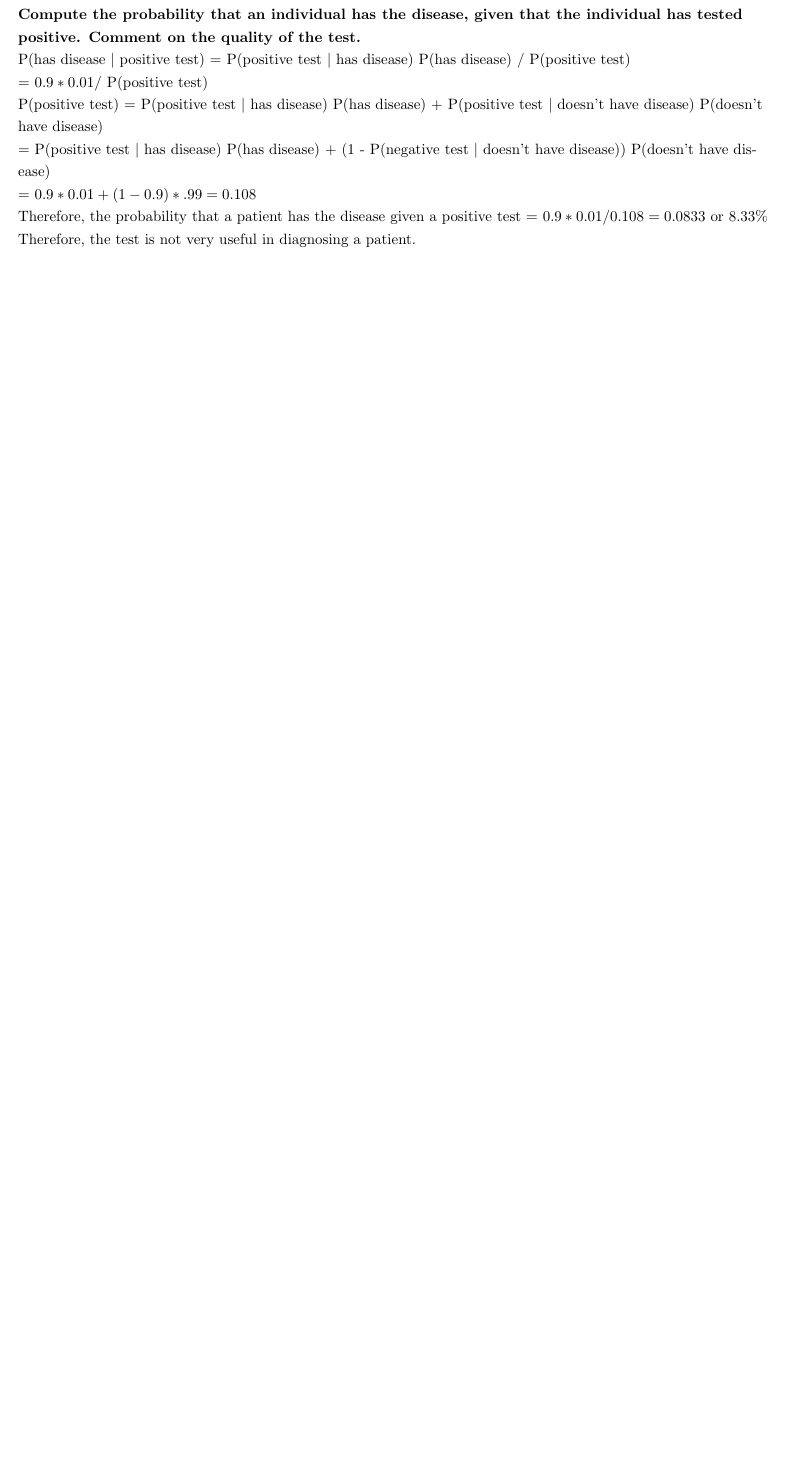
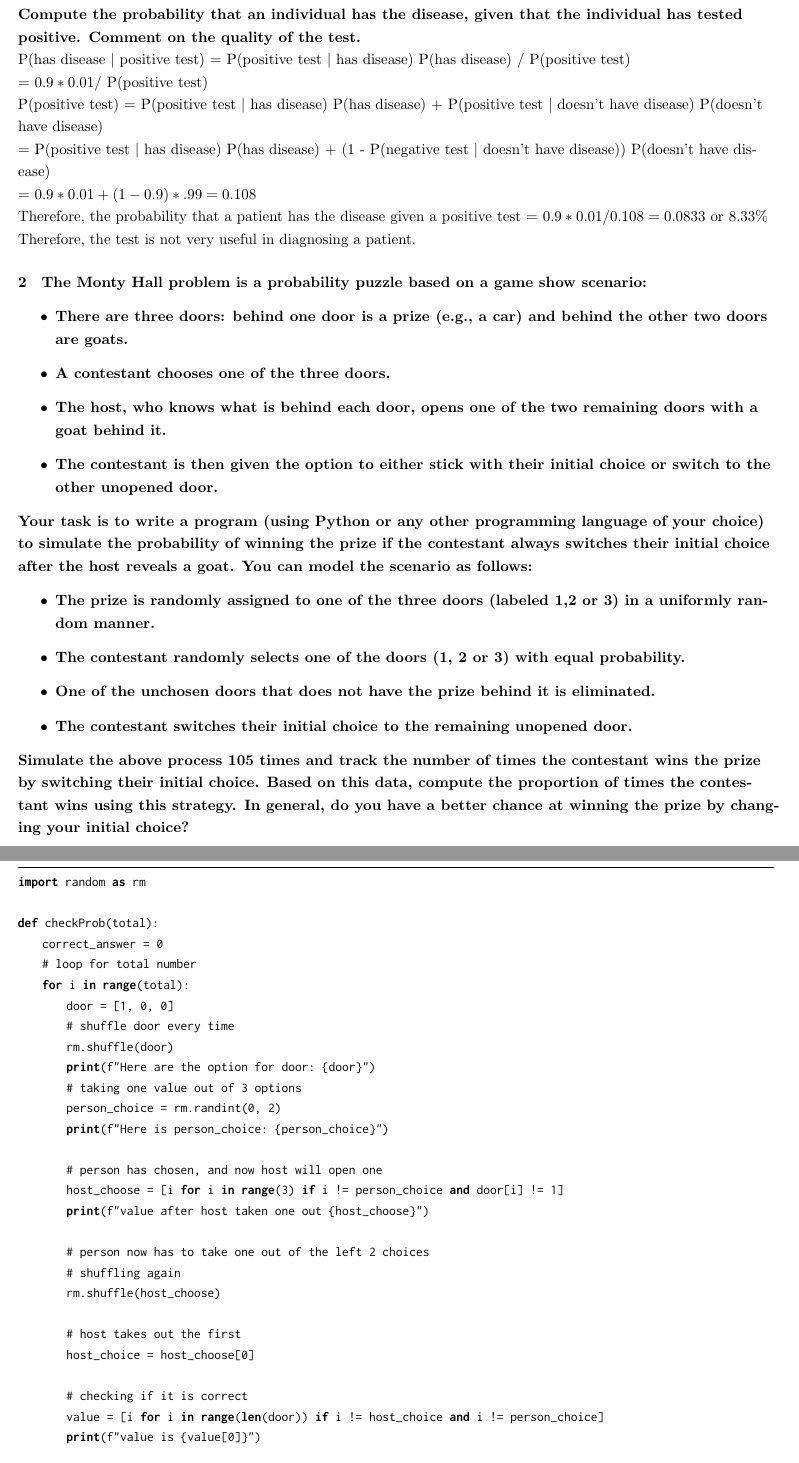
Before and after one commit to rjn01/statistics2024, a LaTeX problem sheet (HW1/hw1.tex): part of page 1 of 2 before the commit and two parts of pages 1 and 2 of 3 after it, the two joined at a grey line, cut so that both start at the same text, the shorter picture padded with empty space. Compiled offline with pdfLaTeX.

Commit message:
2nd question

```diff
--- a/HW1/hw1.tex
+++ b/HW1/hw1.tex
@@ -35,7 +35,7 @@
 \setlength{\headheight}{25pt}
 \fancyhf{}
 \rhead{
-    Shameem Ahmed Khan | Orkun Akyol | Gabriel Brown\\
+    Rajan Puri | Shameem Ahmed Khan | Orkun Akyol | Gabriel Brown\\
     Statistics | Winter 2024\\
     Homework 1
 }
@@ -57,3 +57,67 @@ P(positive test) = P(positive test $|$ has disease) P(has disease) + P(positive
 = $0.9 * 0.01 + (1 - 0.9)*.99 = 0.108$\\
 Therefore, the probability that a patient has the disease given a positive test = $0.9 * 0.01 / 0.108 = 0.0833$ or 8.33\%\\
 Therefore, the test is not very useful in diagnosing a patient.
+
+\paragraph{2}
+\textbf{The Monty Hall problem is a probability puzzle based on a game show scenario:\begin{itemize}
+    \item There are three doors: behind one door is a prize (e.g., a car) and behind the other two doors are goats.
+    \item A contestant chooses one of the three doors.
+    \item The host, who knows what is behind each door, opens one of the two
+remaining doors with a goat behind it.
+    \item The contestant is then given the option to either stick with their initial choice or switch to the other unopened door.
+\end{itemize}
+Your task is to write a program (using Python or any other programming
+language of your choice) to simulate the probability of winning the prize if
+the contestant always switches their initial choice after the host reveals a goat.
+You can model the scenario as follows:\begin{itemize}
+    \item The prize is randomly assigned to one of the three doors (labeled 1,2 or 3) in a uniformly random manner.
+    \item The contestant randomly selects one of the doors (1, 2 or 3) with equal probability.
+    \item One of the unchosen doors that does not have the prize behind it is
+eliminated.
+    \item The contestant switches their initial choice to the remaining unopened door.
+\end{itemize}
+Simulate the above process 105
+times and track the number of times the contestant wins the prize by switching their initial choice. Based on this data,
+compute the proportion of times the contestant wins using this strategy. In
+general, do you have a better chance at winning the prize by changing your
+initial choice?
+}\\
+
+
+
+\lstset{
+    language=Python,
+}
+
+
+\begin{lstlisting}
+import random as rm
+
+def checkProb(total):
+    correct_answer = 0
+    # loop for total number
+    for i in range(total):
+        door = [1, 0, 0]
+        # shuffle door every time
+        rm.shuffle(door)
+        print(f"Here are the option for door: {door}")
+        # taking one value out of 3 options
+        person_choice = rm.randint(0, 2)
+        print(f"Here is person_choice: {person_choice}")
+
+        # person has chosen, and now host will open one
+        host_choose = [i for i in range(3) if i != person_choice and door[i] != 1]
+        print(f"value after host taken one out {host_choose}")
+
+        # person now has to take one out of the left 2 choices
+        # shuffling again
+        rm.shuffle(host_choose)
+
+        # host takes out the first
+        host_choice = host_choose[0]
+
+        # checking if it is correct
+        value = [i for i in range(len(door)) if i != host_choice and i != person_choice]
+        print(f"value is {value[0]}")
+
+        if door[value[0]] == 1:
```
Also changed, not shown: HW1/hw1.pdf, HW1/hw1.tex (14 more changed lines).
